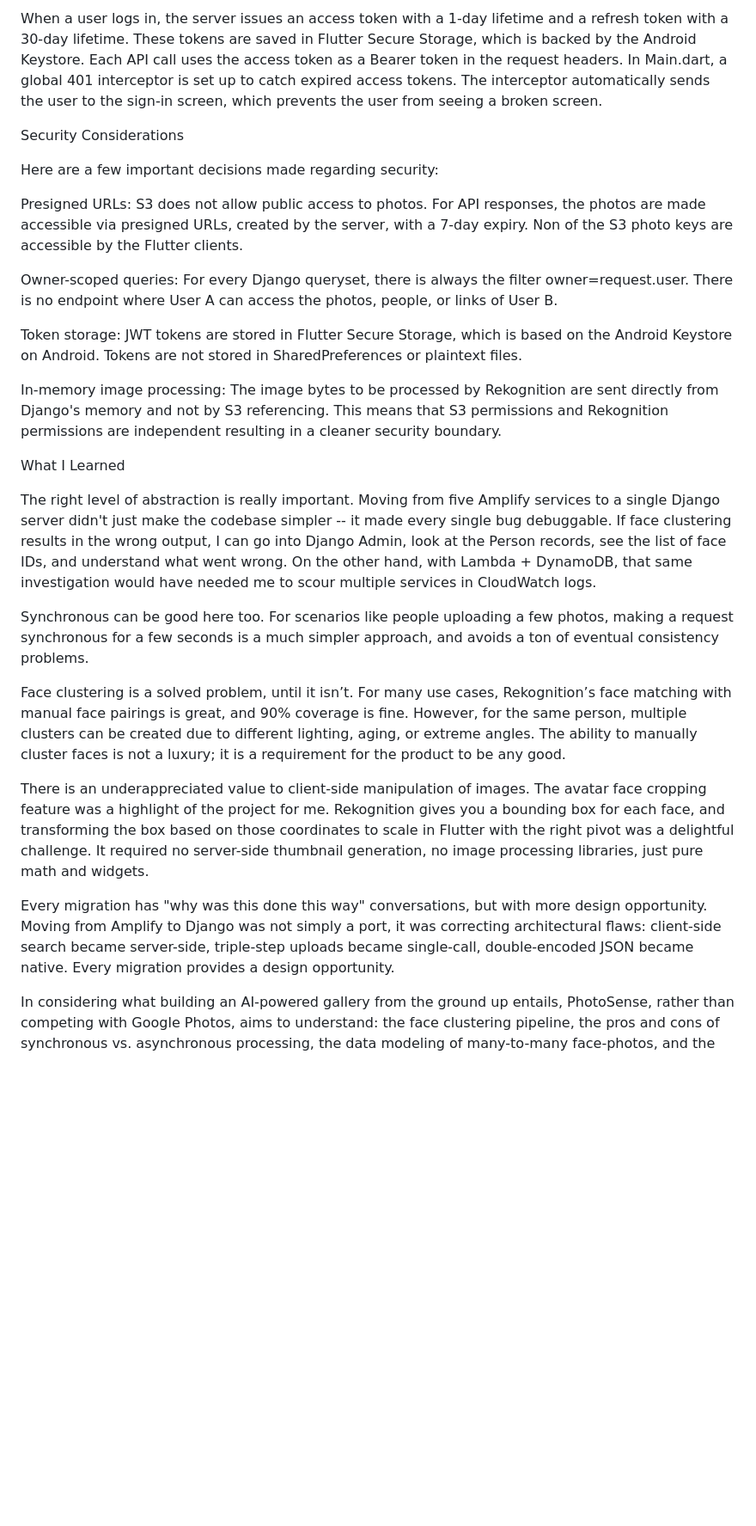
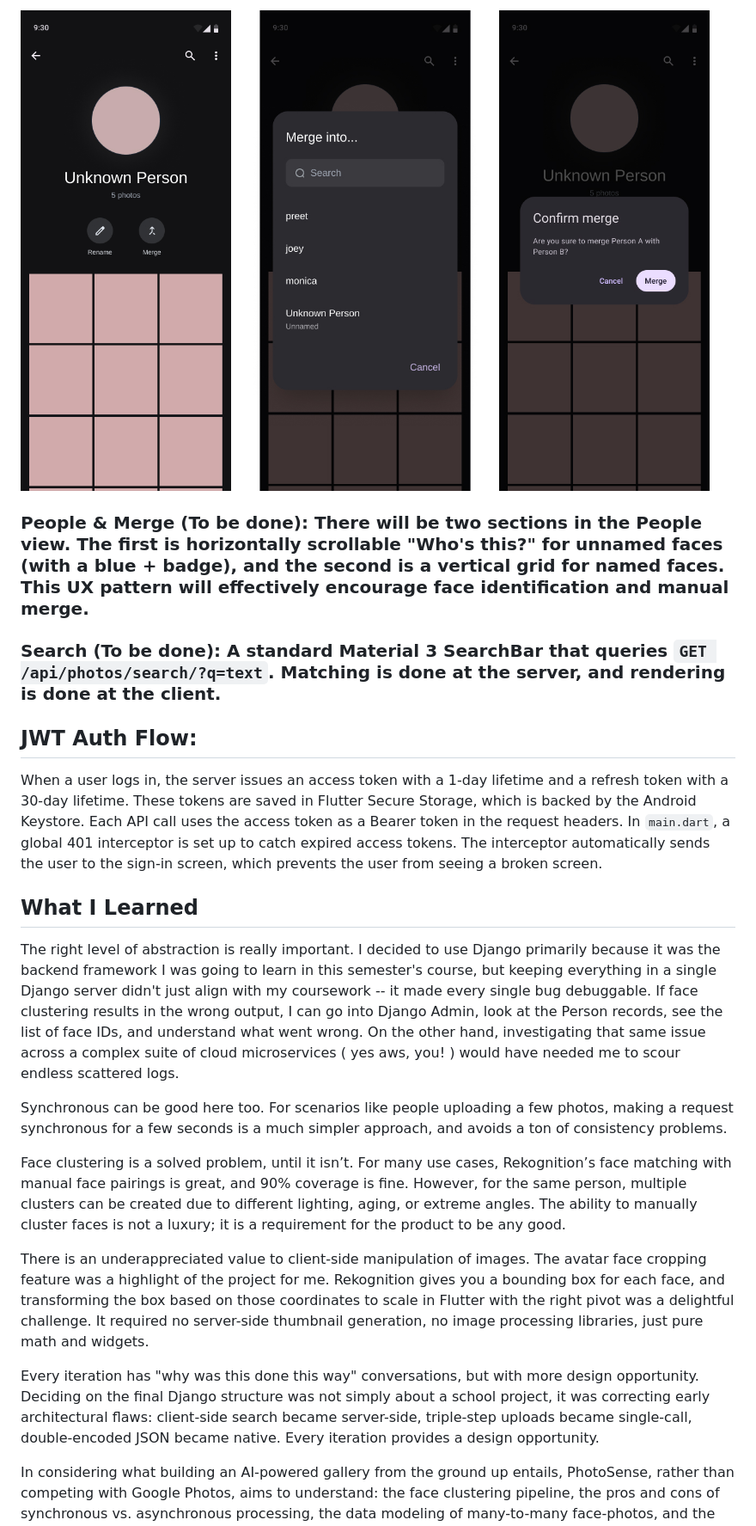
Before and after one commit to sudols/photo-sense, a Markdown page: human.md, the part around one of its changes. Shown at 86% size. GitHub-like rendering; pictures changed too: docs/flutter-mockup/merge-function.jpg (added); blank space fills up the shorter version.

```diff
--- a/human.md
+++ b/human.md
@@ -104,29 +139,25 @@ JWT Auth Flow:
 
-When a user logs in, the server issues an access token with a 1-day lifetime and a refresh token with a 30-day lifetime. These tokens are saved in Flutter Secure Storage, which is backed by the Android Keystore. Each API call uses the access token as a Bearer token in the request headers. In Main.dart, a global 401 interceptor is set up to catch expired access tokens. The interceptor automatically sends the user to the sign-in screen, which prevents the user from seeing a broken screen.
+![Merge Function](./docs/flutter-mockup/merge-function.jpg)
 
-Security Considerations
+### People & Merge (To be done): There will be two sections in the People view. The first is horizontally scrollable "Who's this?" for unnamed faces (with a blue + badge), and the second is a vertical grid for named faces. This UX pattern will effectively encourage face identification and manual merge.
 
-Here are a few important decisions made regarding security:
+### Search (To be done): A standard Material 3 SearchBar that queries `GET /api/photos/search/?q=text`. Matching is done at the server, and rendering is done at the client.
 
-Presigned URLs: S3 does not allow public access to photos. For API responses, the photos are made accessible via presigned URLs, created by the server, with a 7-day expiry. Non of the S3 photo keys are accessible by the Flutter clients.
+## JWT Auth Flow:
 
-Owner-scoped queries: For every Django queryset, there is always the filter owner=request.user. There is no endpoint where User A can access the photos, people, or links of User B.
+When a user logs in, the server issues an access token with a 1-day lifetime and a refresh token with a 30-day lifetime. These tokens are saved in Flutter Secure Storage, which is backed by the Android Keystore. Each API call uses the access token as a Bearer token in the request headers. In `main.dart`, a global 401 interceptor is set up to catch expired access tokens. The interceptor automatically sends the user to the sign-in screen, which prevents the user from seeing a broken screen.
 
-Token storage: JWT tokens are stored in Flutter Secure Storage, which is based on the Android Keystore on Android. Tokens are not stored in SharedPreferences or plaintext files.
+## What I Learned
 
-In-memory image processing: The image bytes to be processed by Rekognition are sent directly from Django's memory and not by S3 referencing. This means that S3 permissions and Rekognition permissions are independent resulting in a cleaner security boundary.
+The right level of abstraction is really important. I decided to use Django primarily because it was the backend framework I was going to learn in this semester's course, but keeping everything in a single Django server didn't just align with my coursework -- it made every single bug debuggable. If face clustering results in the wrong output, I can go into Django Admin, look at the Person records, see the list of face IDs, and understand what went wrong. On the other hand, investigating that same issue across a complex suite of cloud microservices ( yes aws, you! ) would have needed me to scour endless scattered logs.
 
-What I Learned
-
-The right level of abstraction is really important. Moving from five Amplify services to a single Django server didn't just make the codebase simpler -- it made every single bug debuggable. If face clustering results in the wrong output, I can go into Django Admin, look at the Person records, see the list of face IDs, and understand what went wrong. On the other hand, with Lambda + DynamoDB, that same investigation would have needed me to scour multiple services in CloudWatch logs.
-
-Synchronous can be good here too. For scenarios like people uploading a few photos, making a request synchronous for a few seconds is a much simpler approach, and avoids a ton of eventual consistency problems.
+Synchronous can be good here too. For scenarios like people uploading a few photos, making a request synchronous for a few seconds is a much simpler approach, and avoids a ton of consistency problems.
 
 Face clustering is a solved problem, until it isn’t. For many use cases, Rekognition’s face matching with manual face pairings is great, and 90% coverage is fine. However, for the same person, multiple clusters can be created due to different lighting, aging, or extreme angles. The ability to manually cluster faces is not a luxury; it is a requirement for the product to be any good.
 
 There is an underappreciated value to client-side manipulation of images. The avatar face cropping feature was a highlight of the project for me. Rekognition gives you a bounding box for each face, and transforming the box based on those coordinates to scale in Flutter with the right pivot was a delightful challenge. It required no server-side thumbnail generation, no image processing libraries, just pure math and widgets.
 
-Every migration has "why was this done this way" conversations, but with more design opportunity. Moving from Amplify to Django was not simply a port, it was correcting architectural flaws: client-side search became server-side, triple-step uploads became single-call, double-encoded JSON became native. Every migration provides a design opportunity.
+Every iteration has "why was this done this way" conversations, but with more design opportunity. Deciding on the final Django structure was not simply about a school project, it was correcting early architectural flaws: client-side search became server-side, triple-step uploads became single-call, double-encoded JSON became native. Every iteration provides a design opportunity.
 
 In considering what building an AI-powered gallery from the ground up entails, PhotoSense, rather than competing with Google Photos, aims to understand: the face clustering pipeline, the pros and cons of synchronous vs. asynchronous processing, the data modeling of many-to-many face-photos, and the client-side rendering techniques to facilitate face avatars without requiring a server-side image processor.
 
```
Also changed, not shown: other parts of human.md (+79 -44 lines), docs/flutter-mockup/main-screens.jpg (added).
